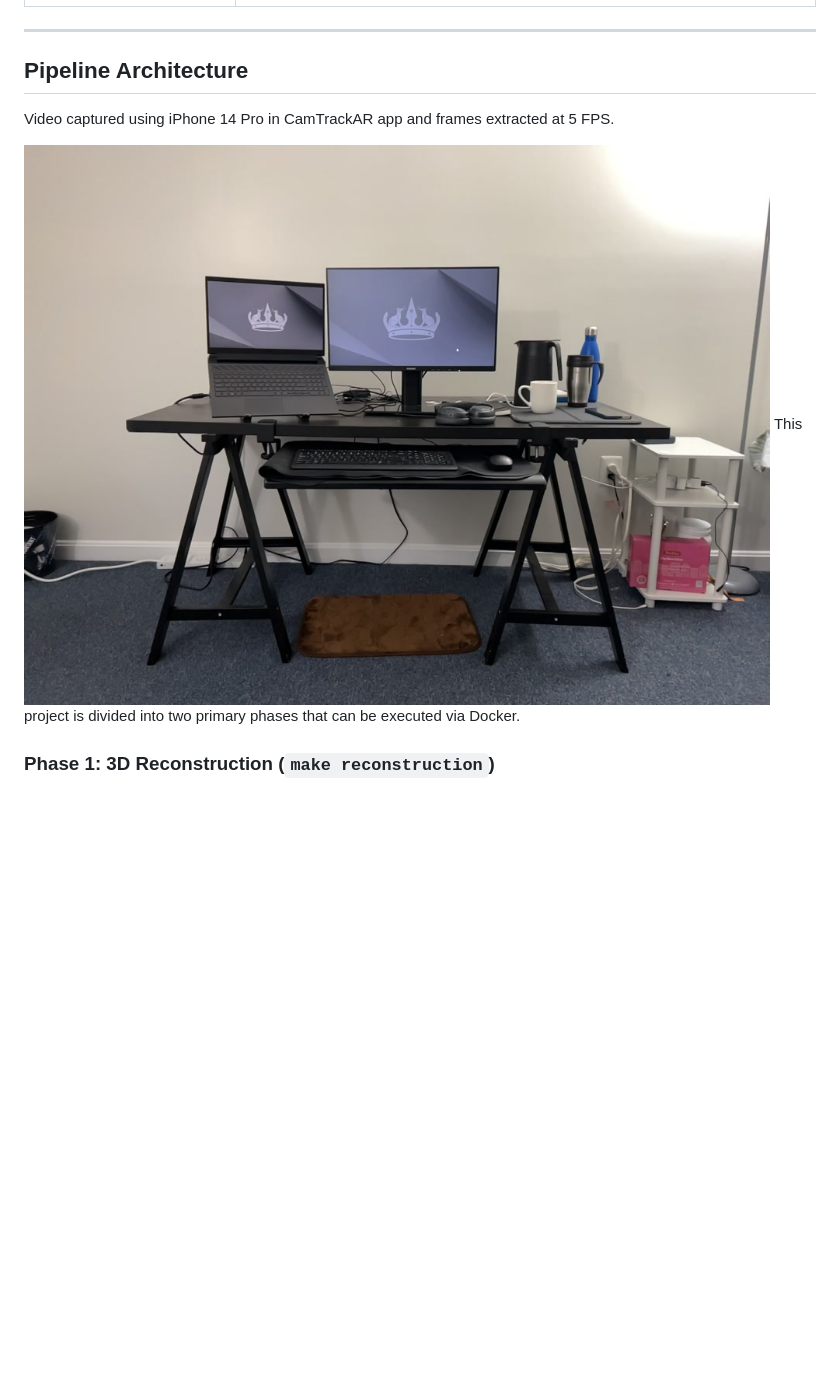
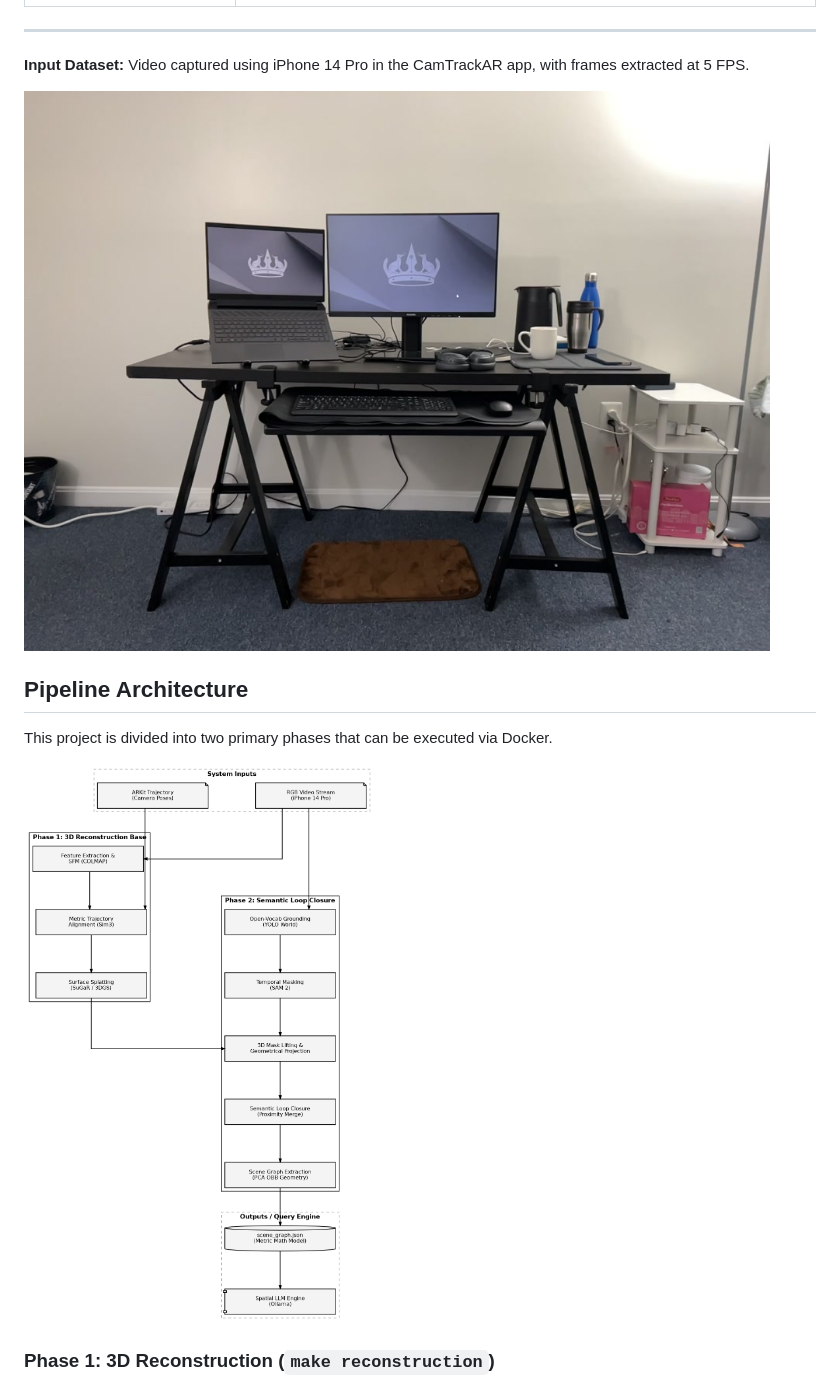
Before and after one commit to pranavdm99/3D-metric-semantic-reconstruction, a Markdown page: README.md, the part around one of its changes. Drawn GitHub-style; pictures changed too: docs/assets/architecture_flowchart.png (added); blank space fills up the shorter version.

```diff
--- a/README.md
+++ b/README.md
@@ -16,13 +17,15 @@ An end-to-end computer vision pipeline that converts raw RGB video and ARKit tra
 
 ---
 
+**Input Dataset:** Video captured using iPhone 14 Pro in the CamTrackAR app, with frames extracted at 5 FPS.
+
+![Raw Video Frame Overview](docs/assets/frame_0001.jpg)
+
 ## Pipeline Architecture
 
-Video captured using iPhone 14 Pro in CamTrackAR app and frames extracted at 5 FPS.
-
-![Raw Video Frame Overview](docs/assets/frame_0001.jpg)
 This project is divided into two primary phases that can be executed via Docker.
 
+![Pipeline Architecture Diagram](docs/assets/architecture_flowchart.png)
 
 ### Phase 1: 3D Reconstruction (`make reconstruction`)
 
```
Also changed, not shown: other parts of README.md (+24 -3 lines).
